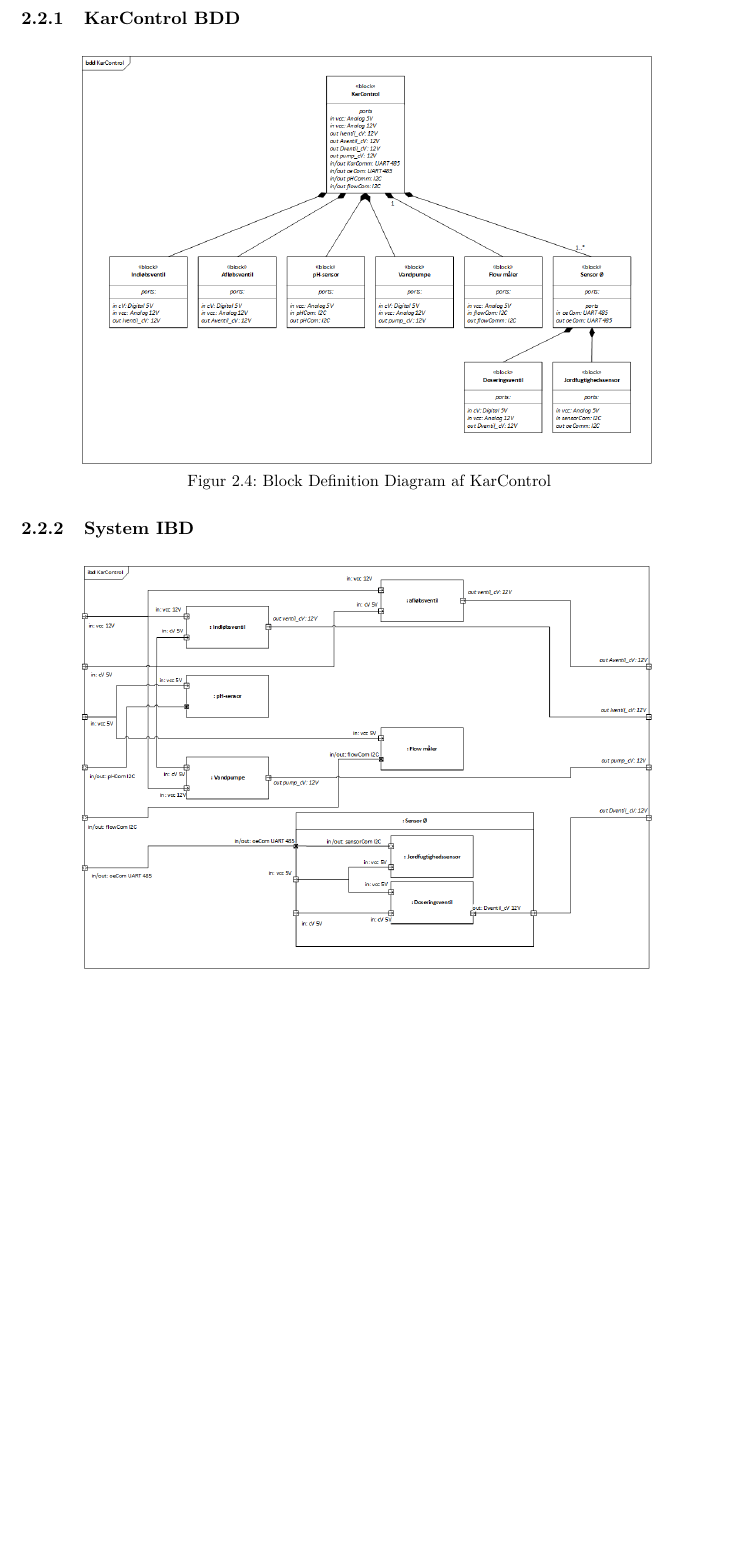
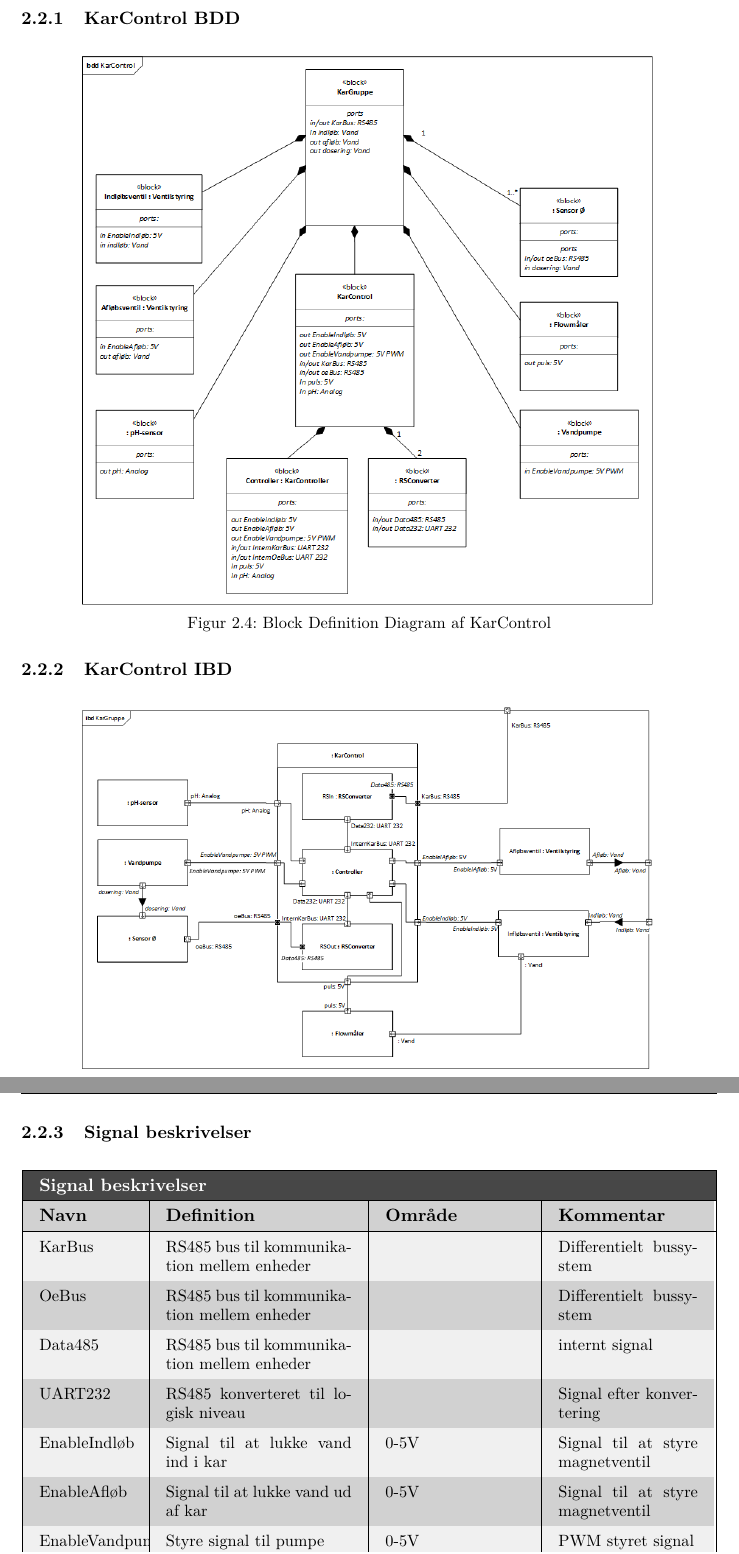
Before and after one commit to KalleDK/KTIB_Dokumentation, a LaTeX thesis (Main.tex, which reads Systemarkitektur/KarControl/KarControl.tex): part of page 18 of 30 before the commit and two parts of pages 17 and 18 of 29 after it, the two joined at a grey line, cut so that both start at the same text, the shorter picture padded with empty space. Compiled offline with pdfLaTeX.

Commit message:
Travis CI

```diff
--- a/Systemarkitektur/KarControl/KarControl.tex
+++ b/Systemarkitektur/KarControl/KarControl.tex
@@ -11,7 +11,7 @@
 
 
 
-\subsection{System IBD}
+\subsection{KarControl IBD}
 
 \begin{figure}[H]
 	\centering
@@ -20,3 +20,30 @@
 	\caption{Internal Block Diagram af KarControl}
 \end{figure}
 
+\subsection{Signal beskrivelser}
+
+\begin{table}[H]
+\centering
+{\rowcolors{2}{white!80!black!30}{white!70!black!60} %farver på hver anden række -starter på 3
+\setlength{\arrayrulewidth}{0.2mm}					 %tykkelse på linier
+\setlength{\tabcolsep}{10pt}						 %indryk i celle
+\renewcommand{\arraystretch}{1.5}					 %højden på tabelrum
+\center
+\begin{tabular}{|p{20mm}|p{40mm}|p{30mm}|p{30mm}|}		 %længden på alle rum
+\hline
+
+\multicolumn{4}{|>{\columncolor{white!20!black!90}}m{14.20cm}|}{\textcolor{white}{\large{\textbf{Signal beskrivelser}}}} \\\hline
+\rowcolor{white!70!black!60}
+\textcolor{black}{\large{\textbf{Navn}}}&
+\textcolor{black}{\large{\textbf{Definition}}}&
+\textcolor{black}{\large{\textbf{Område}}}&
+\textcolor{black}{\large{\textbf{Kommentar}}}\\
+\hline
+KarBus				& RS485 bus til kommunikation mellem enheder &	 	& Differentielt bussystem  \\
+OeBus				& RS485 bus til kommunikation mellem enheder &	 	& Differentielt bussystem  \\
+Data485				& RS485 bus til kommunikation mellem enheder &	 	& internt signal   \\
+UART232				& RS485 konverteret til logisk niveau		 &	 	& Signal efter konvertering  \\
+EnableIndløb		& Signal til at lukke vand ind i kar		 & 0-5V	& Signal til at styre magnetventil   \\
+EnableAfløb			& Signal til at lukke vand ud af kar		 & 0-5V	& Signal til at styre magnetventil	\\
+EnableVandpumpe		& Styre signal til pumpe			   	     & 0-5V & PWM styret signal	\\
+Puls				& Takt tæller af flow				   	 	 & 0-5V & 	\\
@@ -23,3 +55,8 @@
+\end{tabular}
+}
+\caption{signal beskrivelser for KarControl}
+\label{table:SignalBeskrivelserKarControl}
+\end{table}
 
 
 \subsection{KarControl Allokeringsdiagram}
```
Also changed, not shown: Systemarkitektur/System/System.tex (+1 -1 lines), Systemarkitektur/Systemarkitektur.tex (+1 -1 lines), Systemarkitektur/KarControl/KarControl_BDD.png, Systemarkitektur/KarControl/KarControl_IBD.png, Systemarkitektur/Sensor_jordfugtighed/JordFugt_probe_BDD.png, Systemarkitektur/Sensor_jordfugtighed/JordFugt_probe_IBD.png, Systemarkitektur/Sensor_pH/pH_Probe_BDD.png, Systemarkitektur/Sensor_pH/pH_Probe_IBD.png, Systemarkitektur/System/AVS_Allokeringsdiagram.png, Systemarkitektur/System/AVS_SystemdiagramBDD.png, Systemarkitektur/System/AVS_domain_model.png, Systemarkitektur/KarControl/KarControl.tex (5 more changed lines).
